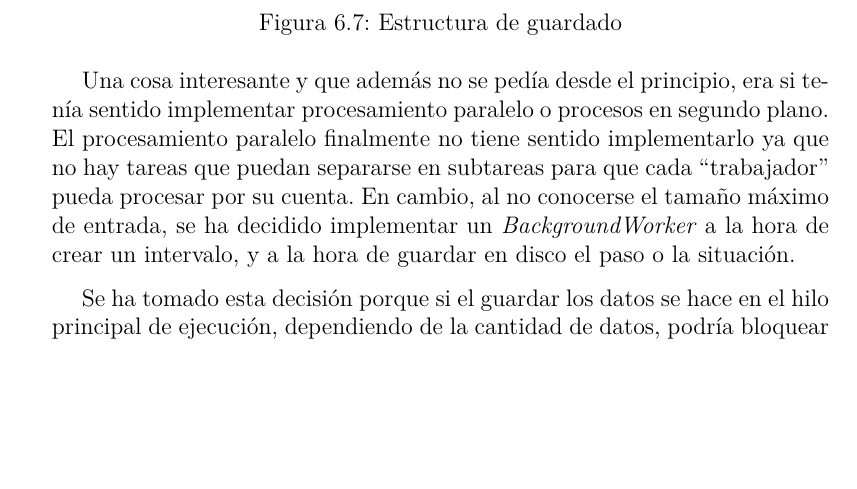
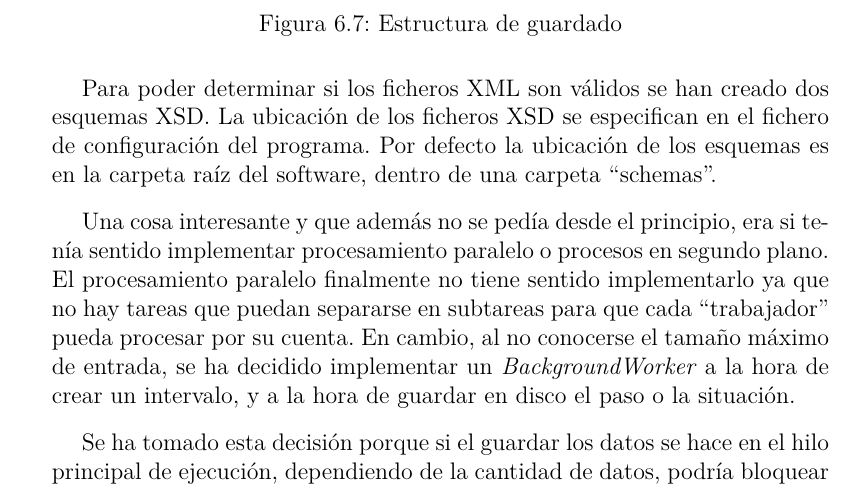
Before and after one commit to RubenAgudo/TFG_Documentation, a LaTeX document (main.tex, which reads Chapters/Desarrollo.tex): part of page 71 of 126, cut so that both start at the same text, the shorter picture padded with empty space. Compiled offline with XeLaTeX.

Commit message:
Corregido Burndown y añadida explicacion de los xsd

```diff
--- a/Chapters/Desarrollo.tex
+++ b/Chapters/Desarrollo.tex
@@ -358,6 +358,11 @@ ejemplo, tal y como puede verse en la figura \ref{EstructuraGuardado}.
     \label{EstructuraGuardado}
 \end{figure}
 
+Para poder determinar si los ficheros XML son v\'alidos se han creado dos
+esquemas XSD. La ubicaci\'on de los ficheros XSD se especifican en el fichero
+de configuraci\'on del programa. Por defecto la ubicaci\'on de los esquemas es
+en la carpeta ra\'iz del software, dentro de una carpeta ``schemas".
+
 Una cosa interesante y que adem\'as no se ped\'ia desde el principio, era si
 ten\'ia sentido implementar procesamiento paralelo o procesos en segundo plano. El
 procesamiento paralelo finalmente no tiene sentido implementarlo ya que no hay tareas
```
Also changed, not shown: Figures/burndown.png, Chapters/Desarrollo.tex (3 more changed lines), 1 other file.
